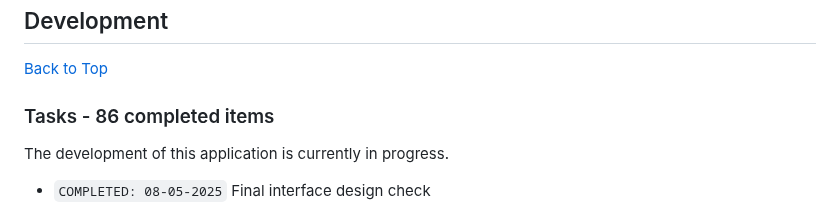
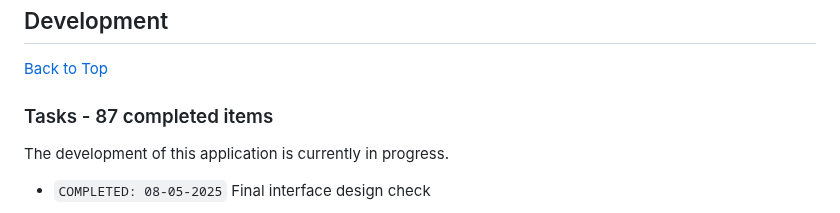
Before and after one commit to jg-digital-media/jgdm_snooker_scorer, a Markdown page: readme.md, the part around one of its changes. Rendered like a GitHub page.

Commit message:
update task list

```diff
--- a/readme.md
+++ b/readme.md
@@ -762,7 +762,7 @@ This application is built using the following technologies:
 ## Development
 [Back to Top](#sections)
 
-### Tasks - 86 completed items
+### Tasks - 87 completed items
 
 The development of this application is currently in progress.
 
```
Also changed, not shown: other parts of readme.md (+1 -1 lines).
